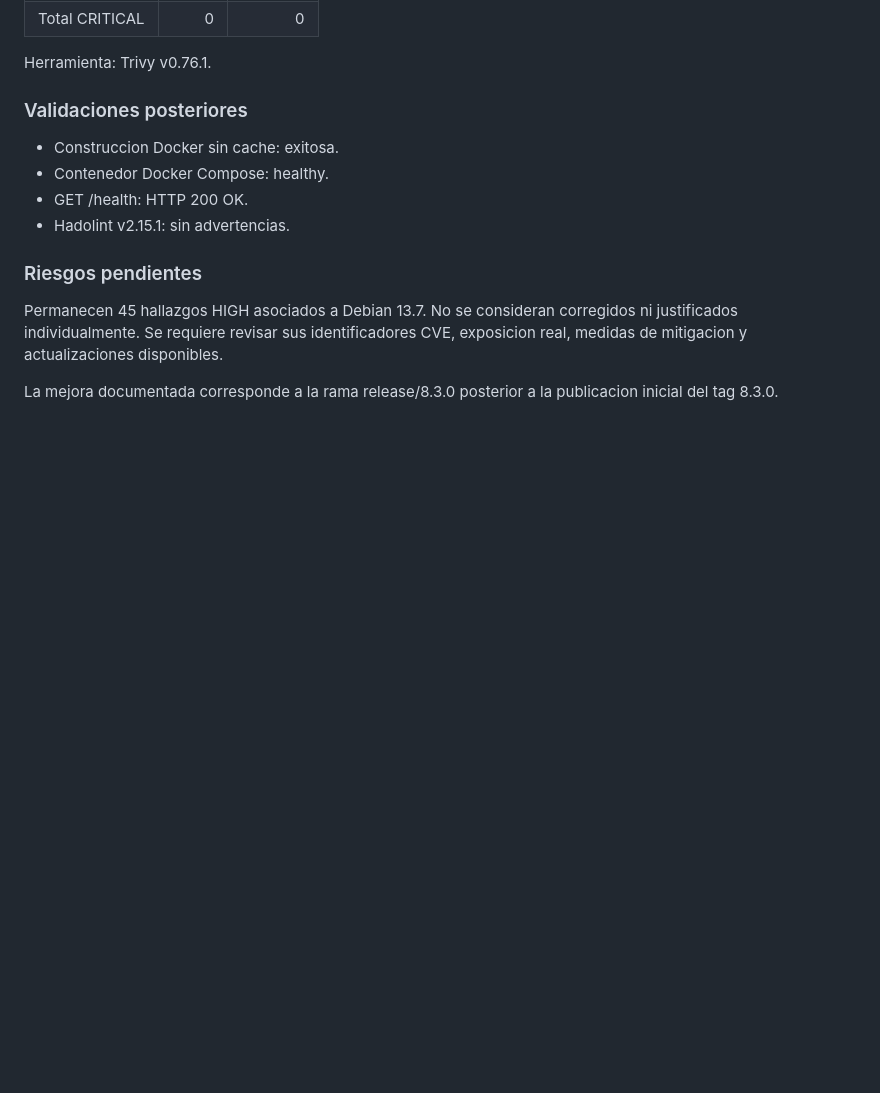
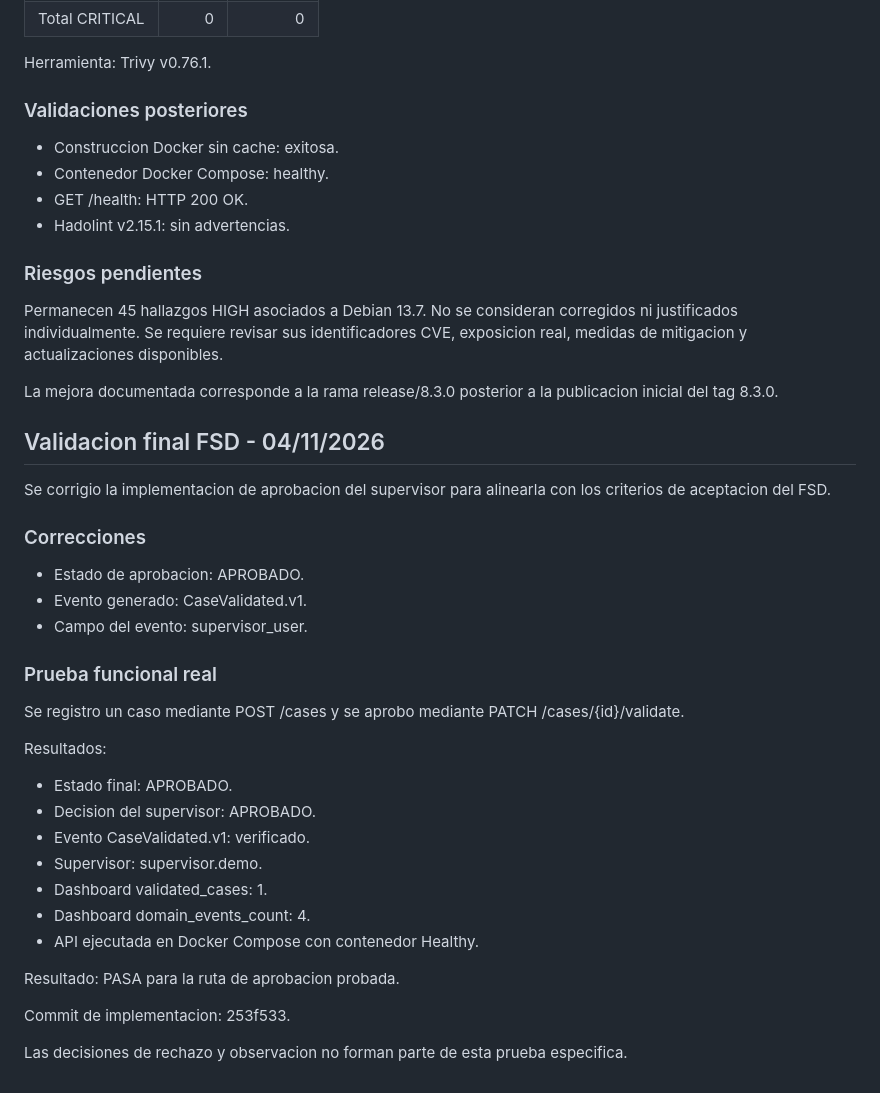
Before and after one commit to ginavillanueva/App-Deteccion-Prod-M4, a Markdown page: docs/demos/demo-3.md, the part around the change. Drawn GitHub-style; blank space fills up the shorter version.

Commit message:
docs(demo3): registrar prueba funcional final del FSD

```diff
--- a/docs/demos/demo-3.md
+++ b/docs/demos/demo-3.md
@@ -285,3 +285,35 @@ medidas de mitigacion y actualizaciones disponibles.
 
 La mejora documentada corresponde a la rama release/8.3.0
 posterior a la publicacion inicial del tag 8.3.0.
+
+## Validacion final FSD - 04/11/2026
+
+Se corrigio la implementacion de aprobacion del supervisor
+para alinearla con los criterios de aceptacion del FSD.
+
+### Correcciones
+
+- Estado de aprobacion: APROBADO.
+- Evento generado: CaseValidated.v1.
+- Campo del evento: supervisor_user.
+
+### Prueba funcional real
+
+Se registro un caso mediante POST /cases y se aprobo
+mediante PATCH /cases/{id}/validate.
+
+Resultados:
+- Estado final: APROBADO.
+- Decision del supervisor: APROBADO.
+- Evento CaseValidated.v1: verificado.
+- Supervisor: supervisor.demo.
+- Dashboard validated_cases: 1.
+- Dashboard domain_events_count: 4.
+- API ejecutada en Docker Compose con contenedor Healthy.
+
+Resultado: PASA para la ruta de aprobacion probada.
+
+Commit de implementacion: 253f533.
+
+Las decisiones de rechazo y observacion no forman
+parte de esta prueba especifica.
```
